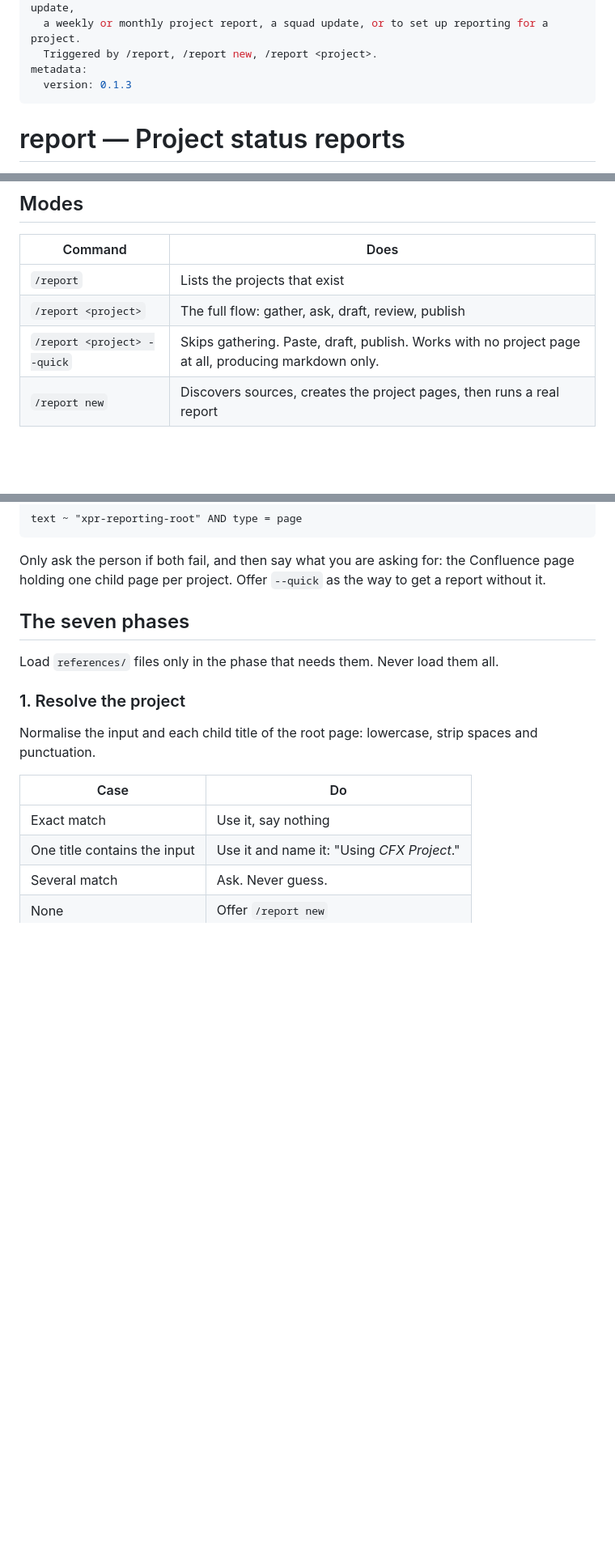
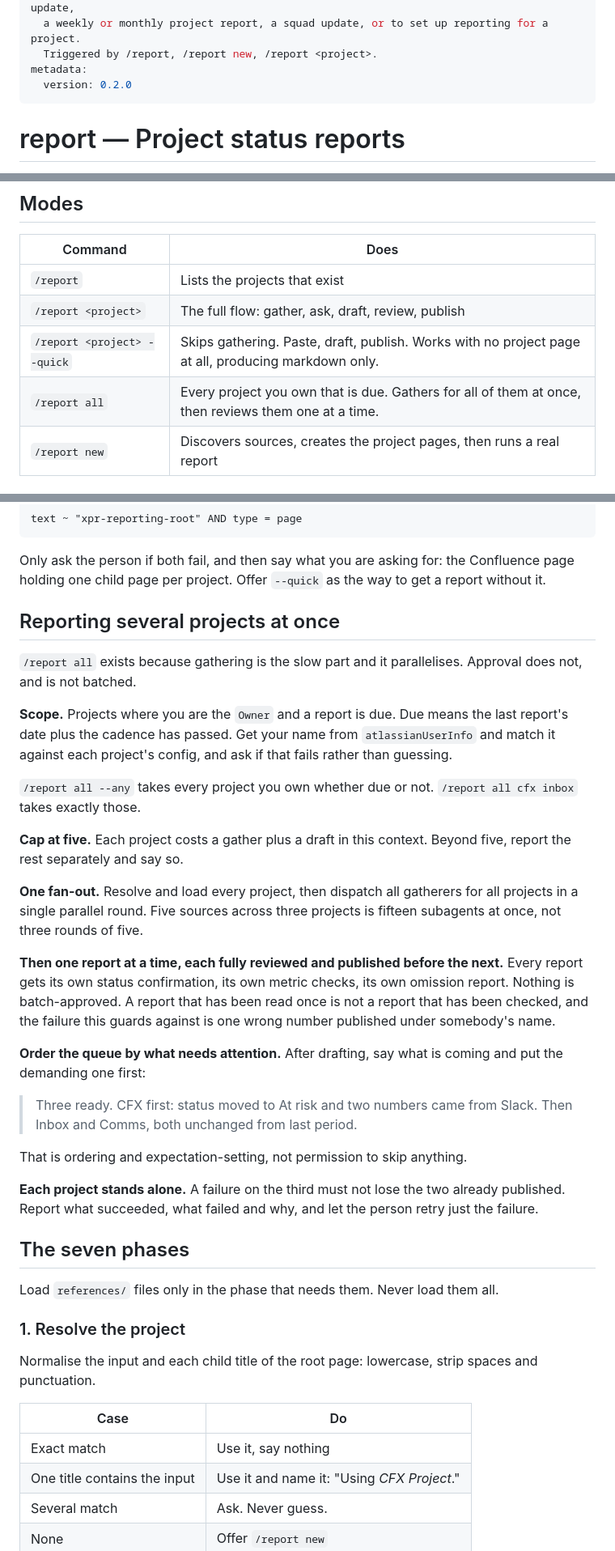
Before and after one commit to grigoriigarshin/claude-skills, a Markdown page: skills/report/SKILL.md, 3 parts joined by grey strips. Shown at 81% size. Drawn GitHub-style; blank space fills up the shorter version.

Commit message:
report: add /report all for several projects in one run
Gathering parallelises and approval does not, so the batch shares one
fan-out across every project and then reviews them strictly one at a
time. Nothing is batch-approved: each report keeps its own status
confirmation and metric checks, because the failure being guarded
against is one wrong number published under somebody's name.

Scope defaults to projects you own that are due, capped at five, and
each project fails independently so one publish error does not lose
the reports already approved.

Co-Authored-By: Claude Opus 5 <noreply@anthropic.com>

````diff
--- a/skills/report/SKILL.md
+++ b/skills/report/SKILL.md
@@ -6,7 +6,7 @@ description: >
   a weekly or monthly project report, a squad update, or to set up reporting for a project.
   Triggered by /report, /report new, /report <project>.
 metadata:
-  version: 0.1.3
+  version: 0.2.0
 ---
 
 # report — Project status reports
@@ -22,6 +22,7 @@ Writes one report about one project for one period, in a fixed shape, and publis
 | `/report` | Lists the projects that exist |
 | `/report <project>` | The full flow: gather, ask, draft, review, publish |
 | `/report <project> --quick` | Skips gathering. Paste, draft, publish. Works with no project page at all, producing markdown only. |
+| `/report all` | Every project you own that is due. Gathers for all of them at once, then reviews them one at a time. |
 | `/report new` | Discovers sources, creates the project pages, then runs a real report |
 
 ## First run
@@ -41,6 +42,29 @@ text ~ "xpr-reporting-root" AND type = page
 ```
 
 Only ask the person if both fail, and then say what you are asking for: the Confluence page holding one child page per project. Offer `--quick` as the way to get a report without it.
+
+## Reporting several projects at once
+
+`/report all` exists because gathering is the slow part and it parallelises. Approval does not, and is not batched.
+
+**Scope.** Projects where you are the `Owner` and a report is due. Due means the last report's date plus the cadence has passed. Get your name from `atlassianUserInfo` and match it against each project's config, and ask if that fails rather than guessing.
+
+`/report all --any` takes every project you own whether due or not. `/report all cfx inbox` takes exactly those.
+
+**Cap at five.** Each project costs a gather plus a draft in this context. Beyond five, report the rest separately and say so.
+
+**One fan-out.** Resolve and load every project, then dispatch all gatherers for all projects in a single parallel round. Five sources across three projects is fifteen subagents at once, not three rounds of five.
+
+**Then one report at a time, each fully reviewed and published before the next.** Every report gets its own status confirmation, its own metric checks, its own omission report. Nothing is batch-approved. A report that has been read once is not a report that has been checked, and the failure this guards against is one wrong number published under somebody's name.
+
+**Order the queue by what needs attention.** After drafting, say what is coming and put the demanding one first:
+
+> Three ready. CFX first: status moved to At risk and two numbers came from Slack.
+> Then Inbox and Comms, both unchanged from last period.
+
+That is ordering and expectation-setting, not permission to skip anything.
+
+**Each project stands alone.** A failure on the third must not lose the two already published. Report what succeeded, what failed and why, and let the person retry just the failure.
 
 ## The seven phases
 
````
Also changed, not shown: docs/report.md (+13 -1 lines).
